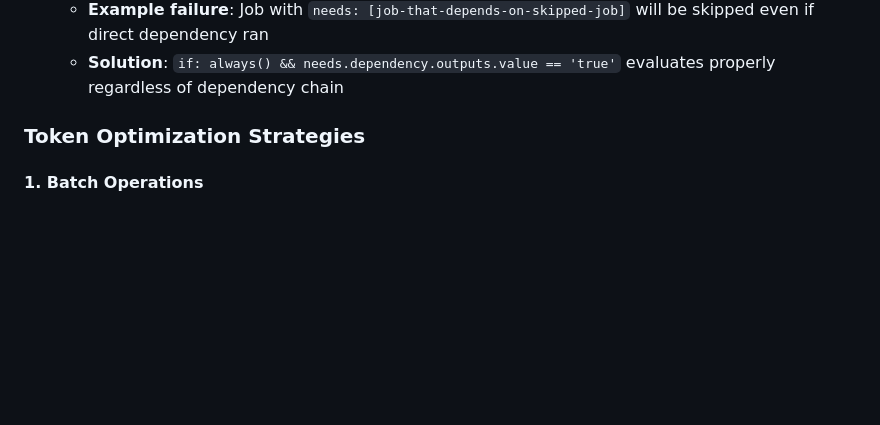
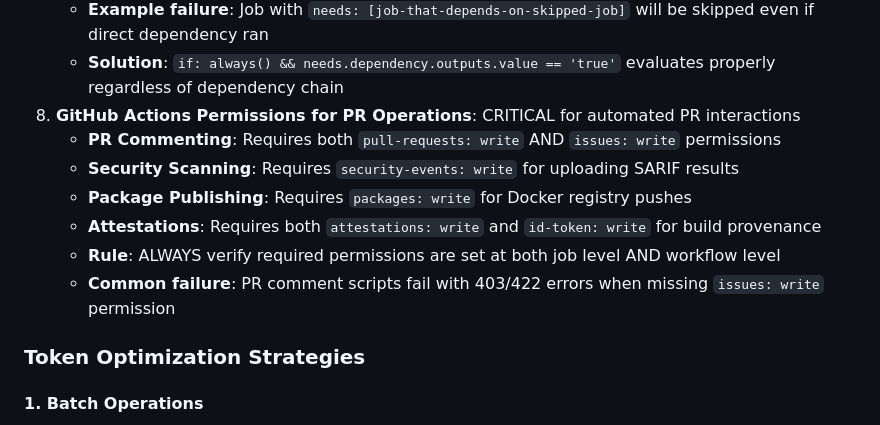
Before and after one commit to hitoshura25/mpo-api-authn-server, a Markdown page: CLAUDE.md, the part around the change. GitHub-like rendering; blank space fills up the shorter version.

Commit message:
Adding documentation for adding workflow permissions

```diff
--- a/CLAUDE.md
+++ b/CLAUDE.md
@@ -208,6 +208,13 @@ Task: "[Detailed description of work to be done systematically]"
    - **Common pattern**: `if: always() && needs.job.result == 'success' && other_conditions`
    - **Example failure**: Job with `needs: [job-that-depends-on-skipped-job]` will be skipped even if direct dependency ran
    - **Solution**: `if: always() && needs.dependency.outputs.value == 'true'` evaluates properly regardless of dependency chain
+8. **GitHub Actions Permissions for PR Operations**: CRITICAL for automated PR interactions
+   - **PR Commenting**: Requires both `pull-requests: write` AND `issues: write` permissions
+   - **Security Scanning**: Requires `security-events: write` for uploading SARIF results
+   - **Package Publishing**: Requires `packages: write` for Docker registry pushes
+   - **Attestations**: Requires both `attestations: write` and `id-token: write` for build provenance
+   - **Rule**: ALWAYS verify required permissions are set at both job level AND workflow level
+   - **Common failure**: PR comment scripts fail with 403/422 errors when missing `issues: write` permission
 
 ### Token Optimization Strategies
 
```
